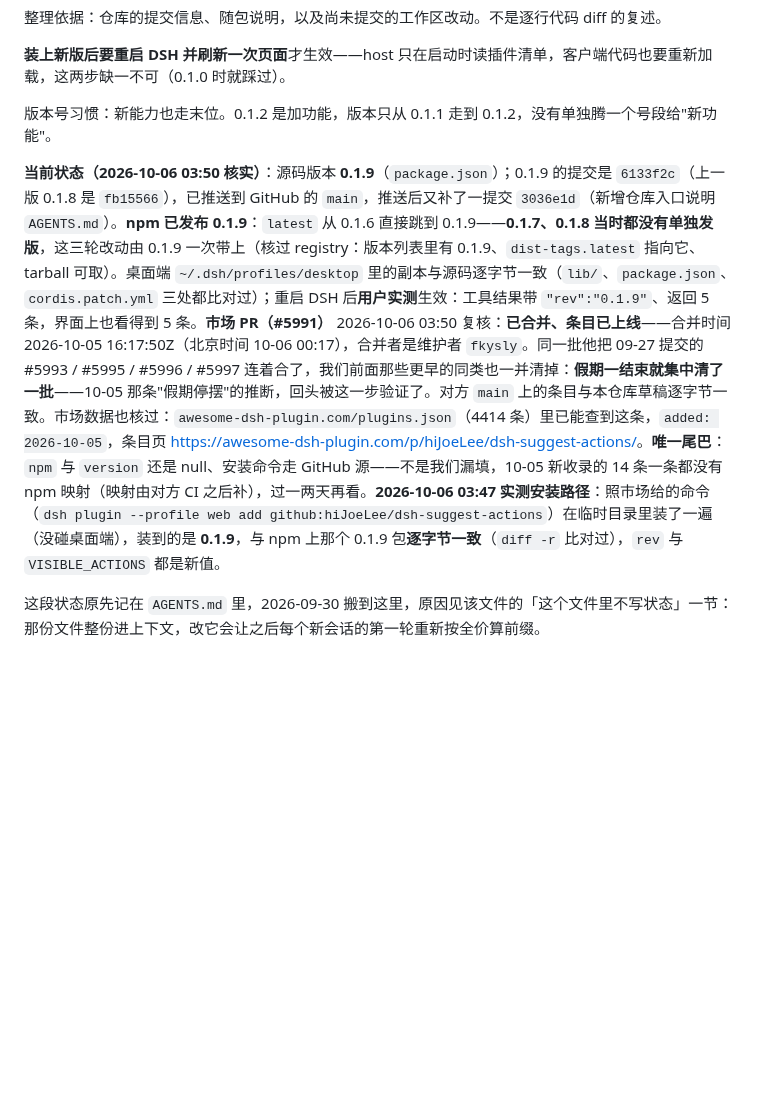
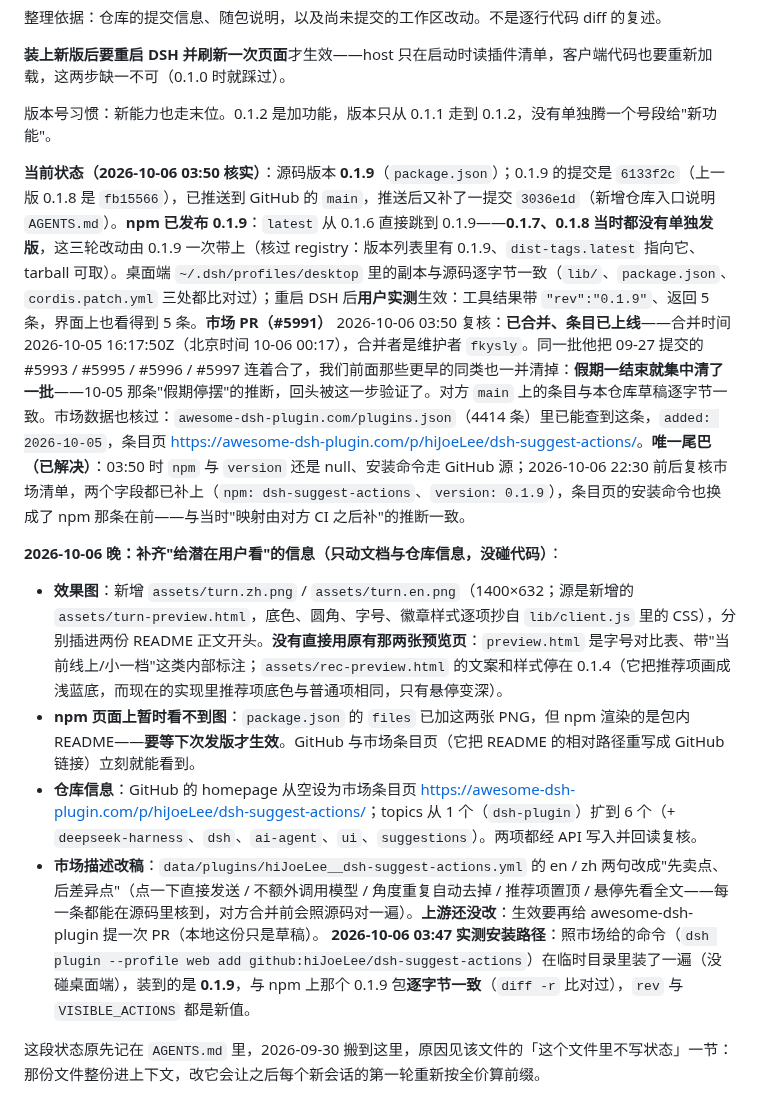
Before and after one commit to hiJoeLee/dsh-suggest-actions, a Markdown page: CHANGELOG.md, the part around the change. Drawn GitHub-style; blank space fills up the shorter version.

```diff
--- a/CHANGELOG.md
+++ b/CHANGELOG.md
@@ -8,7 +8,15 @@
 
 版本号习惯：新能力也走末位。0.1.2 是加功能，版本只从 0.1.1 走到 0.1.2，没有单独腾一个号段给"新功能"。
 
-**当前状态（2026-10-06 03:50 核实）**：源码版本 **0.1.9**（`package.json`）；0.1.9 的提交是 `6133f2c`（上一版 0.1.8 是 `fb15566`），已推送到 GitHub 的 `main`，推送后又补了一提交 `3036e1d`（新增仓库入口说明 `AGENTS.md`）。**npm 已发布 0.1.9**：`latest` 从 0.1.6 直接跳到 0.1.9——**0.1.7、0.1.8 当时都没有单独发版**，这三轮改动由 0.1.9 一次带上（核过 registry：版本列表里有 0.1.9、`dist-tags.latest` 指向它、tarball 可取）。桌面端 `~/.dsh/profiles/desktop` 里的副本与源码逐字节一致（`lib/`、`package.json`、`cordis.patch.yml` 三处都比对过）；重启 DSH 后**用户实测**生效：工具结果带 `"rev":"0.1.9"`、返回 5 条，界面上也看得到 5 条。**市场 PR（#5991）** 2026-10-06 03:50 复核：**已合并、条目已上线**——合并时间 2026-10-05 16:17:50Z（北京时间 10-06 00:17），合并者是维护者 `fkysly`。同一批他把 09-27 提交的 #5993 / #5995 / #5996 / #5997 连着合了，我们前面那些更早的同类也一并清掉：**假期一结束就集中清了一批**——10-05 那条"假期停摆"的推断，回头被这一步验证了。对方 `main` 上的条目与本仓库草稿逐字节一致。市场数据也核过：`awesome-dsh-plugin.com/plugins.json`（4414 条）里已能查到这条，`added: 2026-10-05`，条目页 <https://awesome-dsh-plugin.com/p/hiJoeLee/dsh-suggest-actions/>。**唯一尾巴**：`npm` 与 `version` 还是 null、安装命令走 GitHub 源——不是我们漏填，10-05 新收录的 14 条一条都没有 npm 映射（映射由对方 CI 之后补），过一两天再看。**2026-10-06 03:47 实测安装路径**：照市场给的命令（`dsh plugin --profile web add github:hiJoeLee/dsh-suggest-actions`）在临时目录里装了一遍（没碰桌面端），装到的是 **0.1.9**，与 npm 上那个 0.1.9 包**逐字节一致**（`diff -r` 比对过），`rev` 与 `VISIBLE_ACTIONS` 都是新值。
+**当前状态（2026-10-06 03:50 核实）**：源码版本 **0.1.9**（`package.json`）；0.1.9 的提交是 `6133f2c`（上一版 0.1.8 是 `fb15566`），已推送到 GitHub 的 `main`，推送后又补了一提交 `3036e1d`（新增仓库入口说明 `AGENTS.md`）。**npm 已发布 0.1.9**：`latest` 从 0.1.6 直接跳到 0.1.9——**0.1.7、0.1.8 当时都没有单独发版**，这三轮改动由 0.1.9 一次带上（核过 registry：版本列表里有 0.1.9、`dist-tags.latest` 指向它、tarball 可取）。桌面端 `~/.dsh/profiles/desktop` 里的副本与源码逐字节一致（`lib/`、`package.json`、`cordis.patch.yml` 三处都比对过）；重启 DSH 后**用户实测**生效：工具结果带 `"rev":"0.1.9"`、返回 5 条，界面上也看得到 5 条。**市场 PR（#5991）** 2026-10-06 03:50 复核：**已合并、条目已上线**——合并时间 2026-10-05 16:17:50Z（北京时间 10-06 00:17），合并者是维护者 `fkysly`。同一批他把 09-27 提交的 #5993 / #5995 / #5996 / #5997 连着合了，我们前面那些更早的同类也一并清掉：**假期一结束就集中清了一批**——10-05 那条"假期停摆"的推断，回头被这一步验证了。对方 `main` 上的条目与本仓库草稿逐字节一致。市场数据也核过：`awesome-dsh-plugin.com/plugins.json`（4414 条）里已能查到这条，`added: 2026-10-05`，条目页 <https://awesome-dsh-plugin.com/p/hiJoeLee/dsh-suggest-actions/>。**唯一尾巴（已解决）**：03:50 时 `npm` 与 `version` 还是 null、安装命令走 GitHub 源；2026-10-06 22:30 前后复核市场清单，两个字段都已补上（`npm: dsh-suggest-actions`、`version: 0.1.9`），条目页的安装命令也换成了 npm 那条在前——与当时"映射由对方 CI 之后补"的推断一致。
+
+**2026-10-06 晚：补齐"给潜在用户看"的信息（只动文档与仓库信息，没碰代码）**：
+
+- **效果图**：新增 `assets/turn.zh.png` / `assets/turn.en.png`（1400×632；源是新增的 `assets/turn-preview.html`，底色、圆角、字号、徽章样式逐项抄自 `lib/client.js` 里的 CSS），分别插进两份 README 正文开头。**没有直接用原有那两张预览页**：`preview.html` 是字号对比表、带"当前线上/小一档"这类内部标注；`assets/rec-preview.html` 的文案和样式停在 0.1.4（它把推荐项画成浅蓝底，而现在的实现里推荐项底色与普通项相同，只有悬停变深）。
+- **npm 页面上暂时看不到图**：`package.json` 的 `files` 已加这两张 PNG，但 npm 渲染的是包内 README——**要等下次发版才生效**。GitHub 与市场条目页（它把 README 的相对路径重写成 GitHub 链接）立刻就能看到。
+- **仓库信息**：GitHub 的 homepage 从空设为市场条目页 <https://awesome-dsh-plugin.com/p/hiJoeLee/dsh-suggest-actions/>；topics 从 1 个（`dsh-plugin`）扩到 6 个（+ `deepseek-harness`、`dsh`、`ai-agent`、`ui`、`suggestions`）。两项都经 API 写入并回读复核。
+- **市场描述改稿**：`data/plugins/hiJoeLee__dsh-suggest-actions.yml` 的 en / zh 两句改成"先卖点、后差异点"（点一下直接发送 / 不额外调用模型 / 角度重复自动去掉 / 推荐项置顶 / 悬停先看全文——每一条都能在源码里核到，对方合并前会照源码对一遍）。**上游还没改**：生效要再给 awesome-dsh-plugin 提一次 PR（本地这份只是草稿）。
+**2026-10-06 03:47 实测安装路径**：照市场给的命令（`dsh plugin --profile web add github:hiJoeLee/dsh-suggest-actions`）在临时目录里装了一遍（没碰桌面端），装到的是 **0.1.9**，与 npm 上那个 0.1.9 包**逐字节一致**（`diff -r` 比对过），`rev` 与 `VISIBLE_ACTIONS` 都是新值。
 
 这段状态原先记在 `AGENTS.md` 里，2026-09-30 搬到这里，原因见该文件的「这个文件里不写状态」一节：那份文件整份进上下文，改它会让之后每个新会话的第一轮重新按全价算前缀。
 
```
Also changed, not shown: README.en.md (+2 -0 lines), README.md (+2 -0 lines), assets/turn.en.png (added), assets/turn.zh.png (added), 3 other files.
